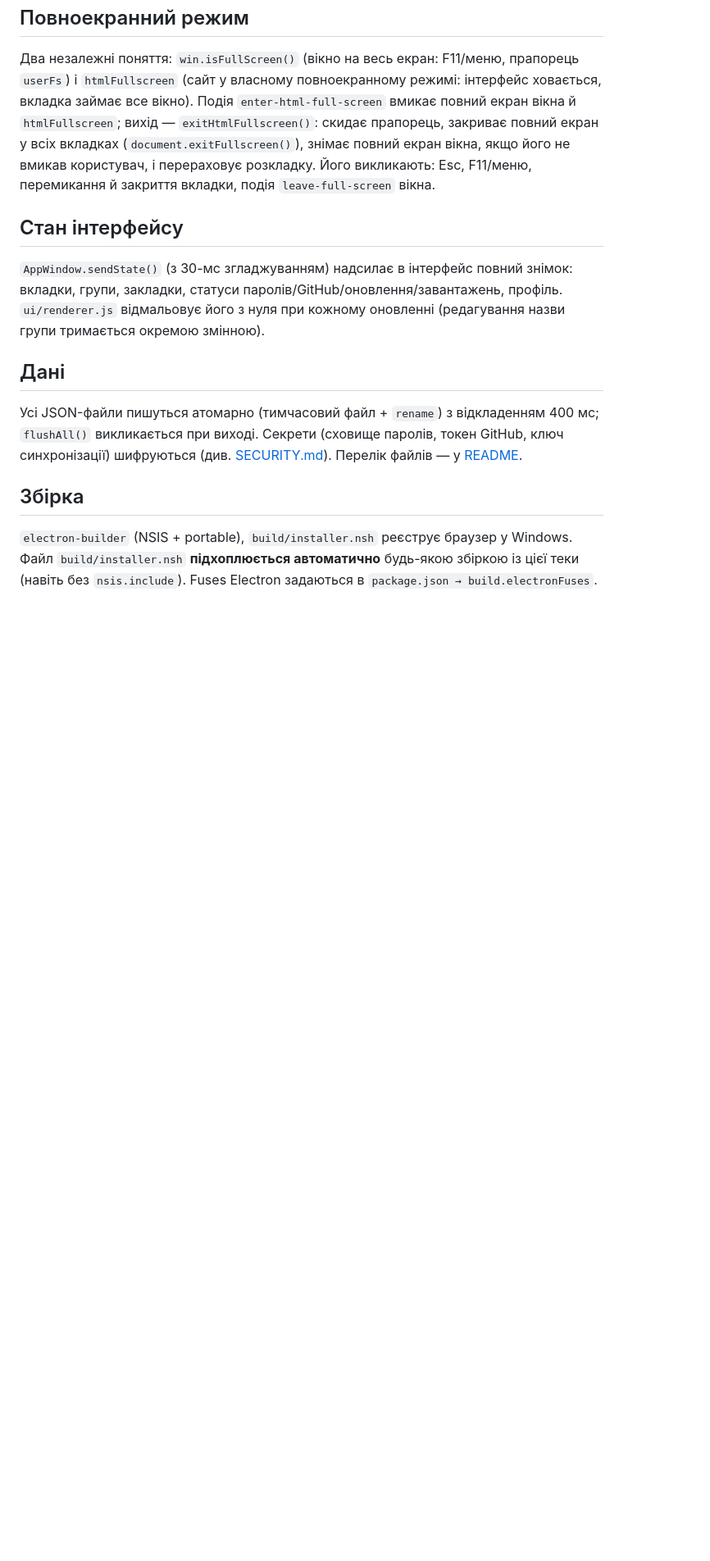
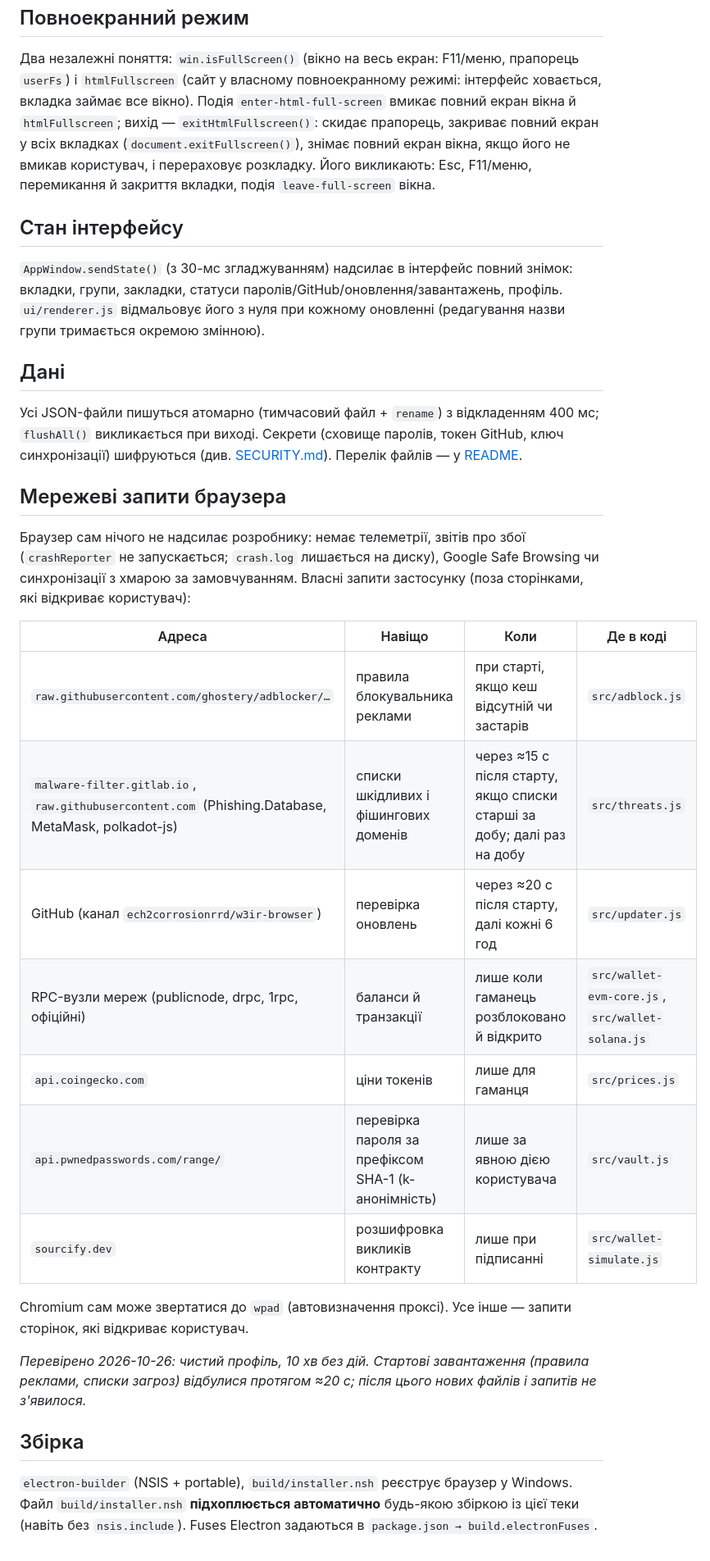
Before and after one commit to ech2corrosionrrd/w3ir-browser, a Markdown page: docs/ARCHITECTURE.md, the part around the change. Shown at 82% size. Rendered like a GitHub page; blank space fills up the shorter version.

Commit message:
docs: network requests inventory (S3 partial)
Co-Authored-By: Claude Sonnet 5.5 <noreply@anthropic.com>

```diff
--- a/docs/ARCHITECTURE.md
+++ b/docs/ARCHITECTURE.md
@@ -136,6 +136,24 @@ Origin завжди визначає браузер за адресою кадр
 
 Усі JSON-файли пишуться атомарно (тимчасовий файл + `rename`) з відкладенням 400 мс; `flushAll()` викликається при виході. Секрети (сховище паролів, токен GitHub, ключ синхронізації) шифруються (див. [SECURITY.md](SECURITY.md)). Перелік файлів — у [README](../README.md).
 
+## Мережеві запити браузера
+
+Браузер сам нічого не надсилає розробнику: немає телеметрії, звітів про збої (`crashReporter` не запускається; `crash.log` лишається на диску), Google Safe Browsing чи синхронізації з хмарою за замовчуванням. Власні запити застосунку (поза сторінками, які відкриває користувач):
+
+| Адреса | Навіщо | Коли | Де в коді |
+|---|---|---|---|
+| `raw.githubusercontent.com/ghostery/adblocker/…` | правила блокувальника реклами | при старті, якщо кеш відсутній чи застарів | `src/adblock.js` |
+| `malware-filter.gitlab.io`, `raw.githubusercontent.com` (Phishing.Database, MetaMask, polkadot-js) | списки шкідливих і фішингових доменів | через ≈15 с після старту, якщо списки старші за добу; далі раз на добу | `src/threats.js` |
+| GitHub (канал `ech2corrosionrrd/w3ir-browser`) | перевірка оновлень | через ≈20 с після старту, далі кожні 6 год | `src/updater.js` |
+| RPC-вузли мереж (publicnode, drpc, 1rpc, офіційні) | баланси й транзакції | лише коли гаманець розблоковано й відкрито | `src/wallet-evm-core.js`, `src/wallet-solana.js` |
+| `api.coingecko.com` | ціни токенів | лише для гаманця | `src/prices.js` |
+| `api.pwnedpasswords.com/range/` | перевірка пароля за префіксом SHA-1 (k-анонімність) | лише за явною дією користувача | `src/vault.js` |
+| `sourcify.dev` | розшифровка викликів контракту | лише при підписанні | `src/wallet-simulate.js` |
+
+Chromium сам може звертатися до `wpad` (автовизначення проксі). Усе інше — запити сторінок, які відкриває користувач.
+
+_Перевірено 2026-10-26: чистий профіль, 10 хв без дій. Стартові завантаження (правила реклами, списки загроз) відбулися протягом ≈20 с; після цього нових файлів і запитів не з'явилося._
+
 ## Збірка
 
 `electron-builder` (NSIS + portable), `build/installer.nsh` реєструє браузер у Windows. Файл `build/installer.nsh` **підхоплюється автоматично** будь-якою збіркою із цієї теки (навіть без `nsis.include`). Fuses Electron задаються в `package.json → build.electronFuses`.
```
Also changed, not shown: docs/PLAN.md (+1 -1 lines).
